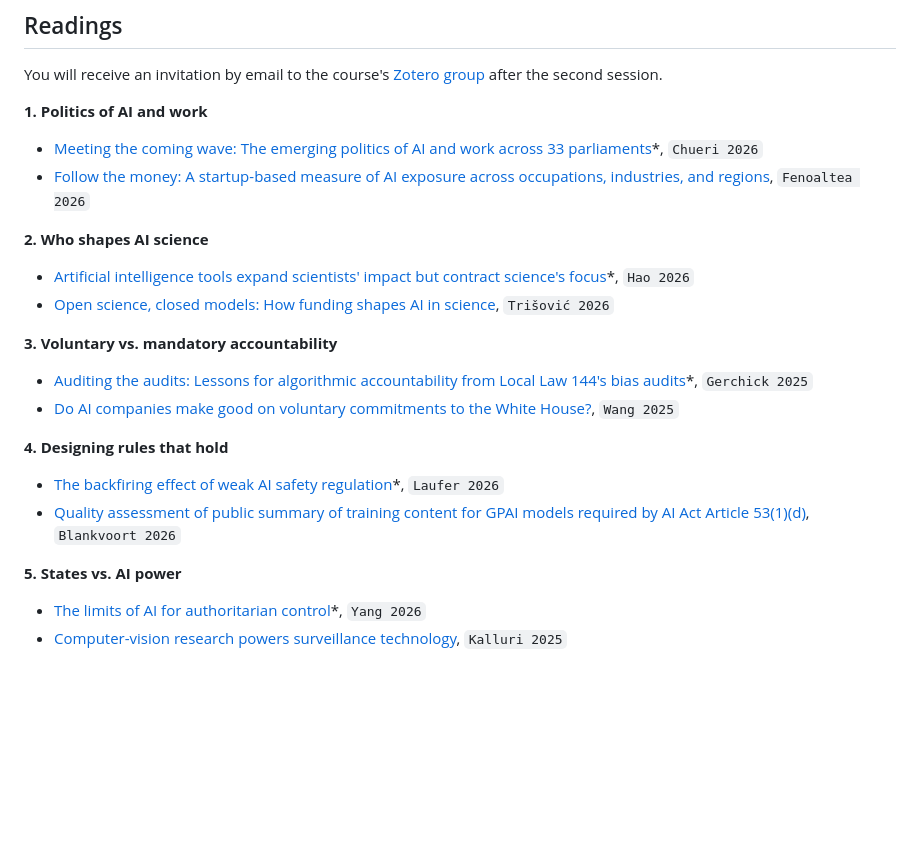
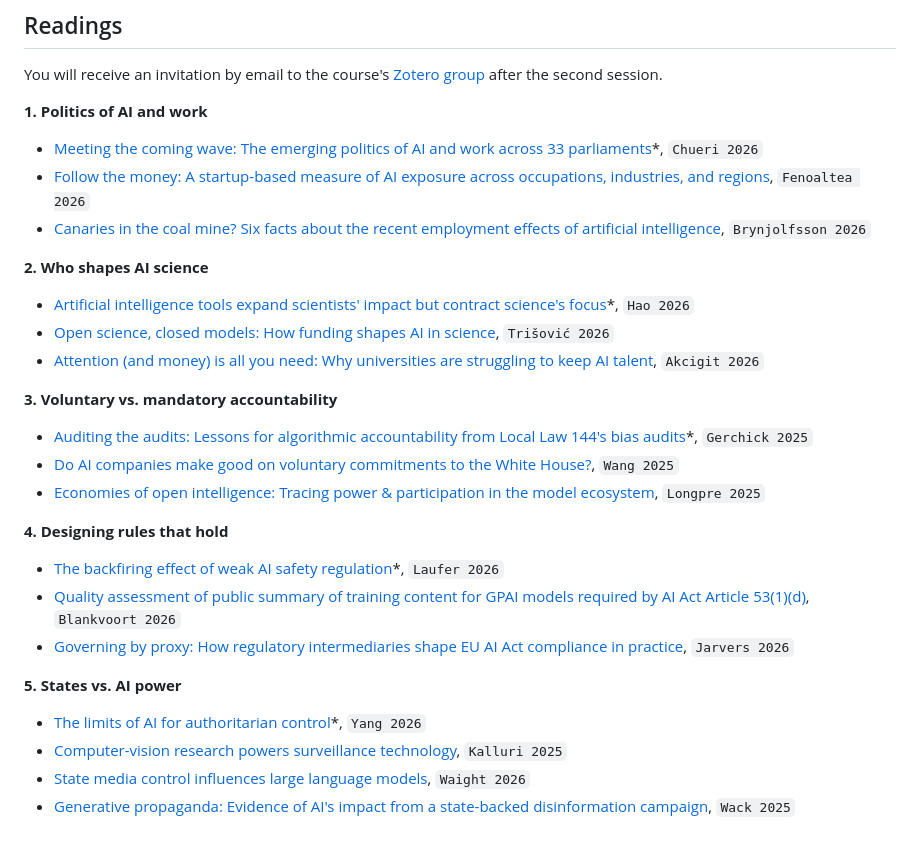
Before and after one commit to carinahausladen/ai-public-governance, a Markdown page: README.md, the part around the change. Drawn GitHub-style; blank space fills up the shorter version.

Commit message:
Add six new readings and update block questions
Co-Authored-By: Claude Opus 5.5 <noreply@anthropic.com>

```diff
--- a/README.md
+++ b/README.md
@@ -59,23 +59,29 @@ You will receive an invitation by email to the course's [Zotero group](https://w
 
 - [Meeting the coming wave: The emerging politics of AI and work across 33 parliaments](https://arxiv.org/abs/2609.02296)\*, `Chueri 2026`
 - [Follow the money: A startup-based measure of AI exposure across occupations, industries, and regions](https://doi.org/10.1093/pnasnexus/pgag185), `Fenoaltea 2026`
+- [Canaries in the coal mine? Six facts about the recent employment effects of artificial intelligence](https://digitaleconomy.stanford.edu/publications/canaries-in-the-coal-mine/), `Brynjolfsson 2026`
 
 **2. Who shapes AI science**
 
 - [Artificial intelligence tools expand scientists' impact but contract science's focus](https://doi.org/10.1038/s41586-025-09922-y)\*, `Hao 2026`
 - [Open science, closed models: How funding shapes AI in science](https://doi.org/10.1609/aies.v9i4.43329), `Trišović 2026`
+- [Attention (and money) is all you need: Why universities are struggling to keep AI talent](https://www.nber.org/papers/w34964), `Akcigit 2026`
 
 **3. Voluntary vs. mandatory accountability**
 
 - [Auditing the audits: Lessons for algorithmic accountability from Local Law 144's bias audits](https://doi.org/10.1145/3715275.3732004)\*, `Gerchick 2025`
 - [Do AI companies make good on voluntary commitments to the White House?](https://doi.org/10.1609/aies.v8i3.36743), `Wang 2025`
+- [Economies of open intelligence: Tracing power & participation in the model ecosystem](https://arxiv.org/abs/2512.03073), `Longpre 2025`
 
 **4. Designing rules that hold**
 
 - [The backfiring effect of weak AI safety regulation](https://doi.org/10.1073/pnas.2509768123)\*, `Laufer 2026`
 - [Quality assessment of public summary of training content for GPAI models required by AI Act Article 53(1)(d)](https://arxiv.org/abs/2603.13270), `Blankvoort 2026`
+- [Governing by proxy: How regulatory intermediaries shape EU AI Act compliance in practice](https://doi.org/10.1609/aies.v9i2.43231), `Jarvers 2026`
 
 **5. States vs. AI power**
 
 - [The limits of AI for authoritarian control](https://doi.org/10.1111/ajps.70045)\*, `Yang 2026`
 - [Computer-vision research powers surveillance technology](https://doi.org/10.1038/s41586-025-08972-6), `Kalluri 2025`
+- [State media control influences large language models](https://doi.org/10.1038/s41586-026-10506-7), `Waight 2026`
+- [Generative propaganda: Evidence of AI's impact from a state-backed disinformation campaign](https://doi.org/10.1093/pnasnexus/pgaf083), `Wack 2025`
```
